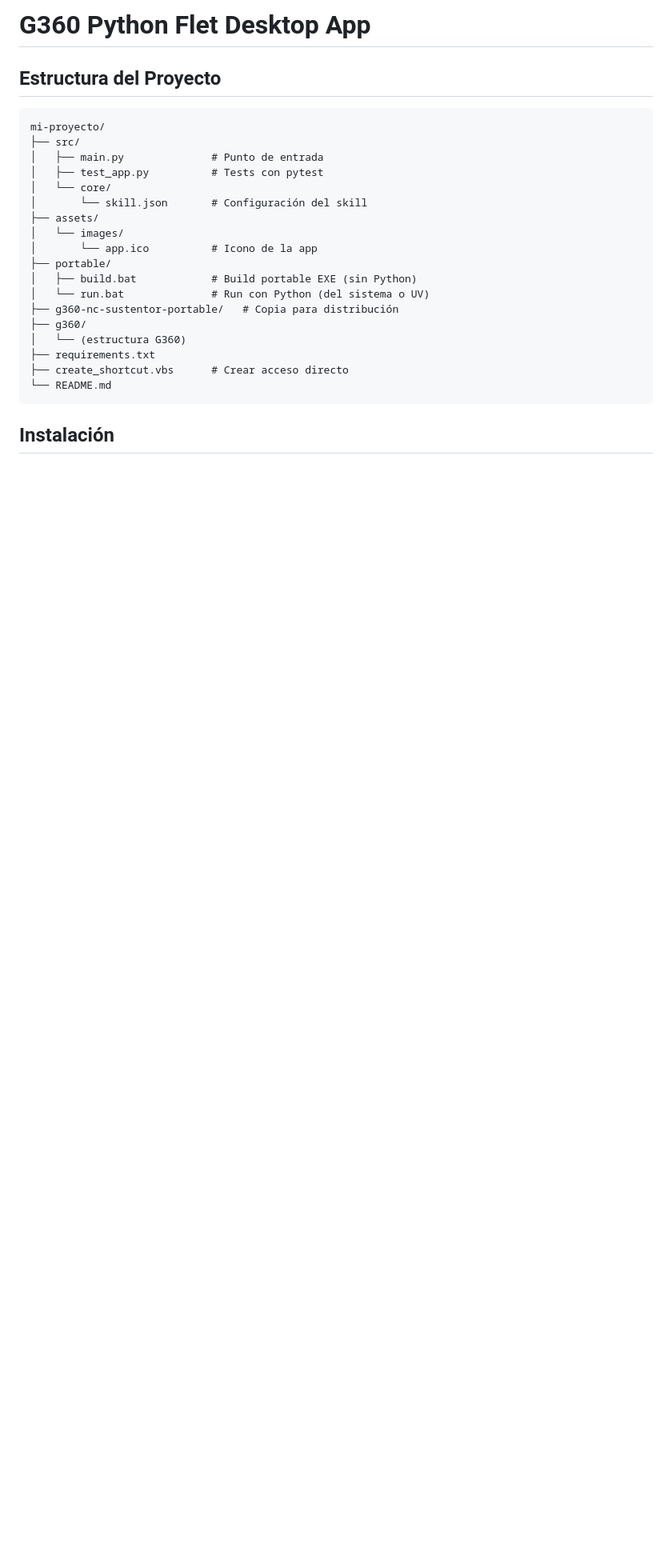
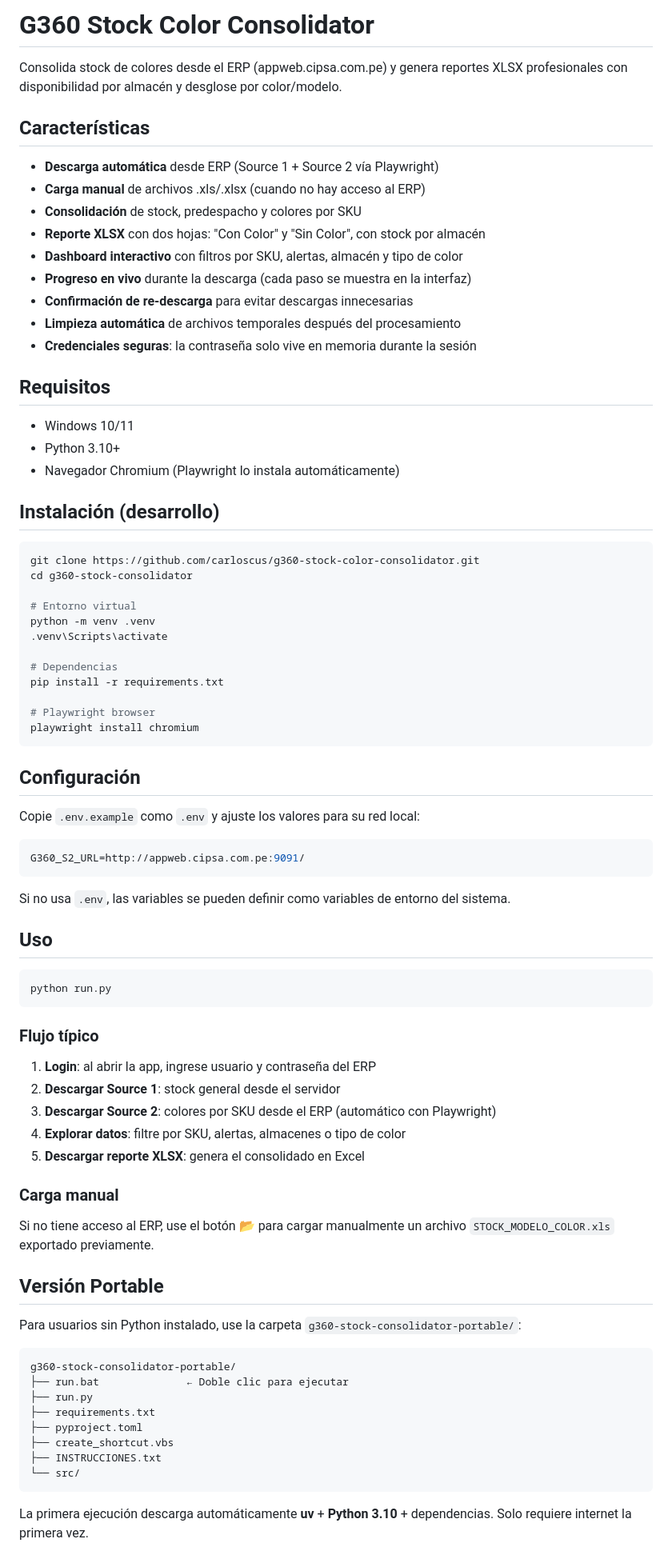
Before and after one commit to carloscus/g360-stock-color-consolidator, a Markdown page: README.md, the part around one of its changes. Shown at 80% size. Rendered like a GitHub page; blank space fills up the shorter version.

Commit message:
docs: update README with G360 standard footer and project-specific content

````diff
--- a/README.md
+++ b/README.md
@@ -1,27 +1,86 @@
-# G360 Python Flet Desktop App
+# G360 Stock Color Consolidator
 
-## Estructura del Proyecto
+Consolida stock de colores desde el ERP (appweb.cipsa.com.pe) y genera reportes XLSX profesionales con disponibilidad por almacén y desglose por color/modelo.
+
+## Características
+
+- **Descarga automática** desde ERP (Source 1 + Source 2 vía Playwright)
+- **Carga manual** de archivos .xls/.xlsx (cuando no hay acceso al ERP)
+- **Consolidación** de stock, predespacho y colores por SKU
+- **Reporte XLSX** con dos hojas: "Con Color" y "Sin Color", con stock por almacén
+- **Dashboard interactivo** con filtros por SKU, alertas, almacén y tipo de color
+- **Progreso en vivo** durante la descarga (cada paso se muestra en la interfaz)
+- **Confirmación de re-descarga** para evitar descargas innecesarias
+- **Limpieza automática** de archivos temporales después del procesamiento
+- **Credenciales seguras**: la contraseña solo vive en memoria durante la sesión
+
+## Requisitos
+
+- Windows 10/11
+- Python 3.10+
+- Navegador Chromium (Playwright lo instala automáticamente)
+
+## Instalación (desarrollo)
+
+```bash
+git clone https://github.com/carloscus/g360-stock-color-consolidator.git
+cd g360-stock-consolidator
+
+# Entorno virtual
+python -m venv .venv
+.venv\Scripts\activate
+
+# Dependencias
+pip install -r requirements.txt
+
+# Playwright browser
+playwright install chromium
+```
+
+## Configuración
+
+Copie `.env.example` como `.env` y ajuste los valores para su red local:
+
+```env
+G360_S2_URL=http://appweb.cipsa.com.pe:9091/
+```
+
+Si no usa `.env`, las variables se pueden definir como variables de entorno del sistema.
+
+## Uso
+
+```bash
+python run.py
+```
+
+### Flujo típico
+
+1. **Login**: al abrir la app, ingrese usuario y contraseña del ERP
+2. **Descargar Source 1**: stock general desde el servidor
+3. **Descargar Source 2**: colores por SKU desde el ERP (automático con Playwright)
+4. **Explorar datos**: filtre por SKU, alertas, almacenes o tipo de color
+5. **Descargar reporte XLSX**: genera el consolidado en Excel
+
+### Carga manual
+
+Si no tiene acceso al ERP, use el botón 📂 para cargar manualmente un archivo
+`STOCK_MODELO_COLOR.xls` exportado previamente.
+
+## Versión Portable
+
+Para usuarios sin Python instalado, use la carpeta `g360-stock-consolidator-portable/`:
 
 ```
-mi-proyecto/
-├── src/
-│   ├── main.py              # Punto de entrada
-│   ├── test_app.py          # Tests con pytest
-│   └── core/
-│       └── skill.json       # Configuración del skill
-├── assets/
-│   └── images/
-│       └── app.ico          # Icono de la app
-├── portable/
-│   ├── build.bat            # Build portable EXE (sin Python)
-│   └── run.bat              # Run con Python (del sistema o UV)
-├── g360-nc-sustentor-portable/   # Copia para distribución
-├── g360/
-│   └── (estructura G360)
+g360-stock-consolidator-portable/
+├── run.bat              ← Doble clic para ejecutar
+├── run.py
 ├── requirements.txt
-├── create_shortcut.vbs      # Crear acceso directo
-└── README.md
+├── pyproject.toml
+├── create_shortcut.vbs
+├── INSTRUCCIONES.txt
+└── src/
 ```
 
-## Instalación
+La primera ejecución descarga automáticamente **uv** + **Python 3.10** + dependencias.
+Solo requiere internet la primera vez.
 
````
Also changed, not shown: other parts of README.md (+44 -90 lines).
